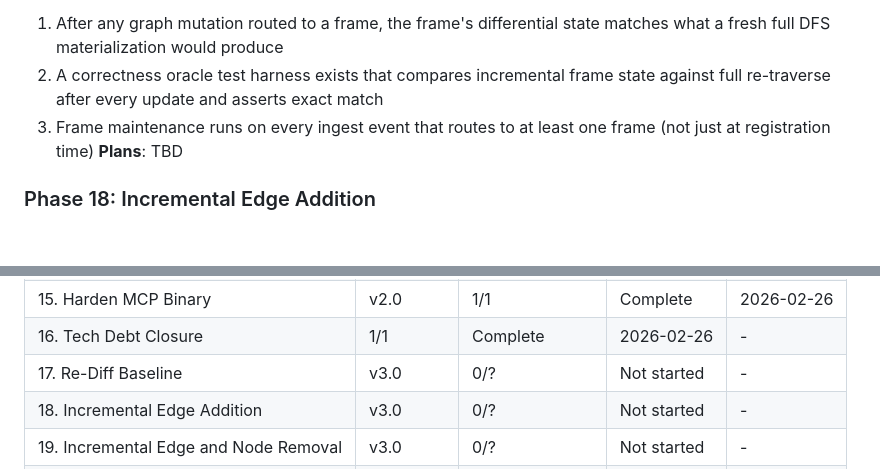
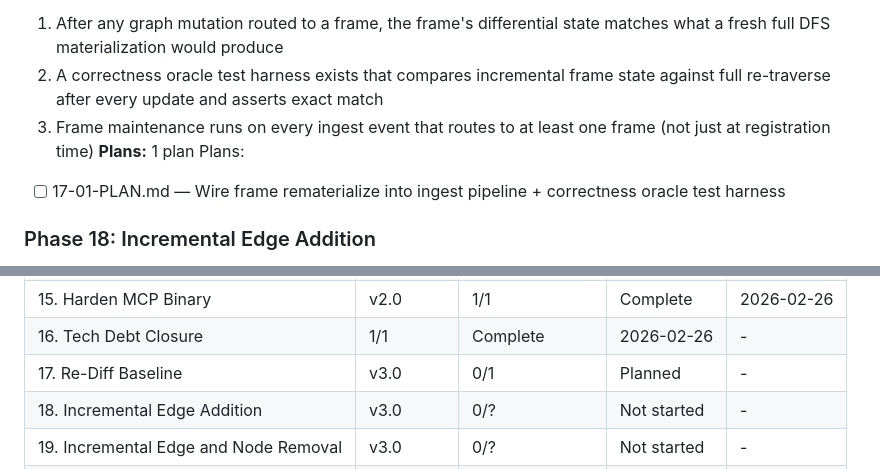
Before and after one commit to farhan-thsys/krabnet, a Markdown page: .planning/ROADMAP.md, 2 parts joined by grey strips. Rendered like a GitHub page; blank space fills up the shorter version.

Commit message:
docs(17-re-diff-baseline): create phase plan
Co-Authored-By: Claude Opus 4.6 <noreply@anthropic.com>

```diff
--- a/.planning/ROADMAP.md
+++ b/.planning/ROADMAP.md
@@ -70,7 +70,9 @@ Plans:
   1. After any graph mutation routed to a frame, the frame's differential state matches what a fresh full DFS materialization would produce
   2. A correctness oracle test harness exists that compares incremental frame state against full re-traverse after every update and asserts exact match
   3. Frame maintenance runs on every ingest event that routes to at least one frame (not just at registration time)
-**Plans**: TBD
+**Plans:** 1 plan
+Plans:
+- [ ] 17-01-PLAN.md — Wire frame rematerialize into ingest pipeline + correctness oracle test harness
 
 ### Phase 18: Incremental Edge Addition
 **Goal**: EdgeAdded events produce path deltas via targeted per-hop extension instead of full DFS re-traverse
@@ -138,7 +140,7 @@ Plans:
 | 14. Wire Post-Ingest Pipeline | v2.0 | 1/1 | Complete | 2026-02-26 |
 | 15. Harden MCP Binary | v2.0 | 1/1 | Complete | 2026-02-26 |
 | 16. Tech Debt Closure | 1/1 | Complete    | 2026-02-26 | - |
-| 17. Re-Diff Baseline | v3.0 | 0/? | Not started | - |
+| 17. Re-Diff Baseline | v3.0 | 0/1 | Planned | - |
 | 18. Incremental Edge Addition | v3.0 | 0/? | Not started | - |
 | 19. Incremental Edge and Node Removal | v3.0 | 0/? | Not started | - |
 | 20. Incremental Property Change | v3.0 | 0/? | Not started | - |
```
Also changed, not shown: 1 other file.
